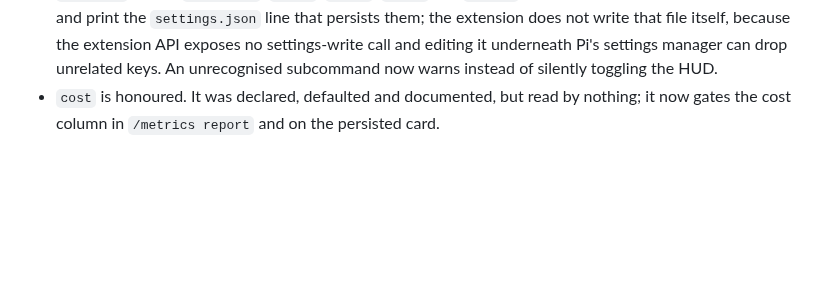
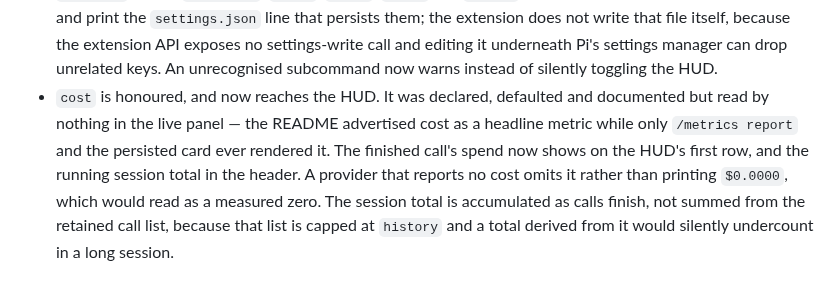
Before and after one commit to sven1103-agent/pi-metrics, a Markdown page: CHANGELOG.md, the part around the change. Rendered like a GitHub page; blank space fills up the shorter version.

```diff
--- a/CHANGELOG.md
+++ b/CHANGELOG.md
@@ -38,7 +38,13 @@ rename of them:
   does not write that file itself, because the extension API exposes no settings-write call
   and editing it underneath Pi's settings manager can drop unrelated keys. An unrecognised
   subcommand now warns instead of silently toggling the HUD.
-- `cost` is honoured. It was declared, defaulted and documented, but read by nothing; it
-  now gates the cost column in `/metrics report` and on the persisted card.
+- `cost` is honoured, and now reaches the HUD. It was declared, defaulted and documented
+  but read by nothing in the live panel — the README advertised cost as a headline metric
+  while only `/metrics report` and the persisted card ever rendered it. The finished call's
+  spend now shows on the HUD's first row, and the running session total in the header. A
+  provider that reports no cost omits it rather than printing `$0.0000`, which would read as
+  a measured zero. The session total is accumulated as calls finish, not summed from the
+  retained call list, because that list is capped at `history` and a total derived from it
+  would silently undercount in a long session.
 
 [0.1.0]: https://github.com/sven1103-agent/pi-metrics/releases/tag/v0.1.0
```
Also changed, not shown: README.md (+8 -4 lines), docs/assets/hud-block.gif, docs/assets/hud-braille.gif, 4 other files.
